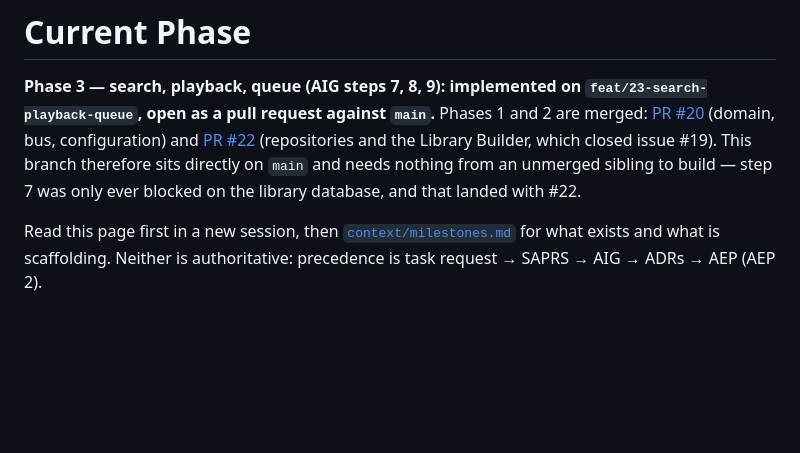
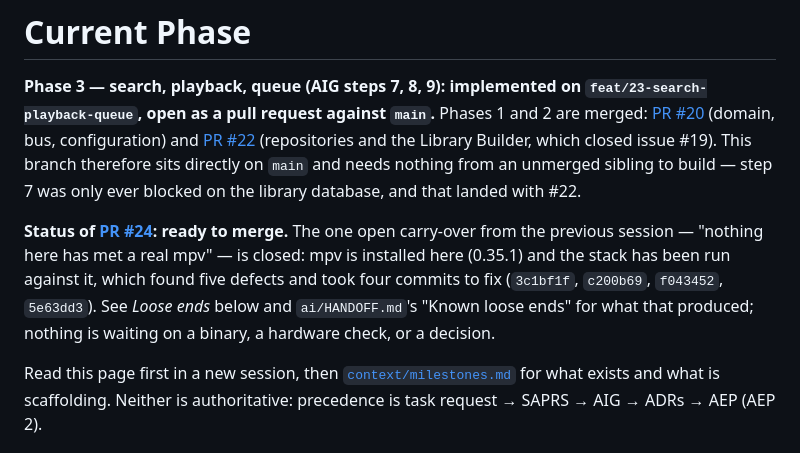
Before and after one commit to clydepro/encore, a Markdown page: ai/current-phase.md, the part around the change. Rendered like a GitHub page; blank space fills up the shorter version.

Commit message:
docs(ai): mark #24 merge-ready and say what closed the mpv carry-over
The session that ends here started with one line in the PR body a reviewer could not
distinguish from a todo: nothing had met a real mpv. It has, five defects came of it,
and the branch state belongs at the top of `ai/current-phase.md` rather than in a
comment thread.

Refs #23

```diff
--- a/ai/current-phase.md
+++ b/ai/current-phase.md
@@ -7,6 +7,13 @@ merged: [PR #20](https://github.com/clydepro/encore/pull/20) (domain, bus, confi
 which closed issue #19). This branch therefore sits directly on `main` and needs nothing from
 an unmerged sibling to build — step 7 was only ever blocked on the library database, and that
 landed with #22.
+
+**Status of [PR #24](https://github.com/clydepro/encore/pull/24): ready to merge.** The one open
+carry-over from the previous session — "nothing here has met a real mpv" — is closed: mpv is
+installed here (0.35.1) and the stack has been run against it, which found five defects and took
+four commits to fix (`3c1bf1f`, `c200b69`, `f043452`, `5e63dd3`). See *Loose ends* below and
+`ai/HANDOFF.md`'s "Known loose ends" for what that produced; nothing is waiting on a binary, a
+hardware check, or a decision.
 
 Read this page first in a new session, then [`context/milestones.md`](context/milestones.md)
 for what exists and what is scaffolding. Neither is authoritative: precedence is
```
